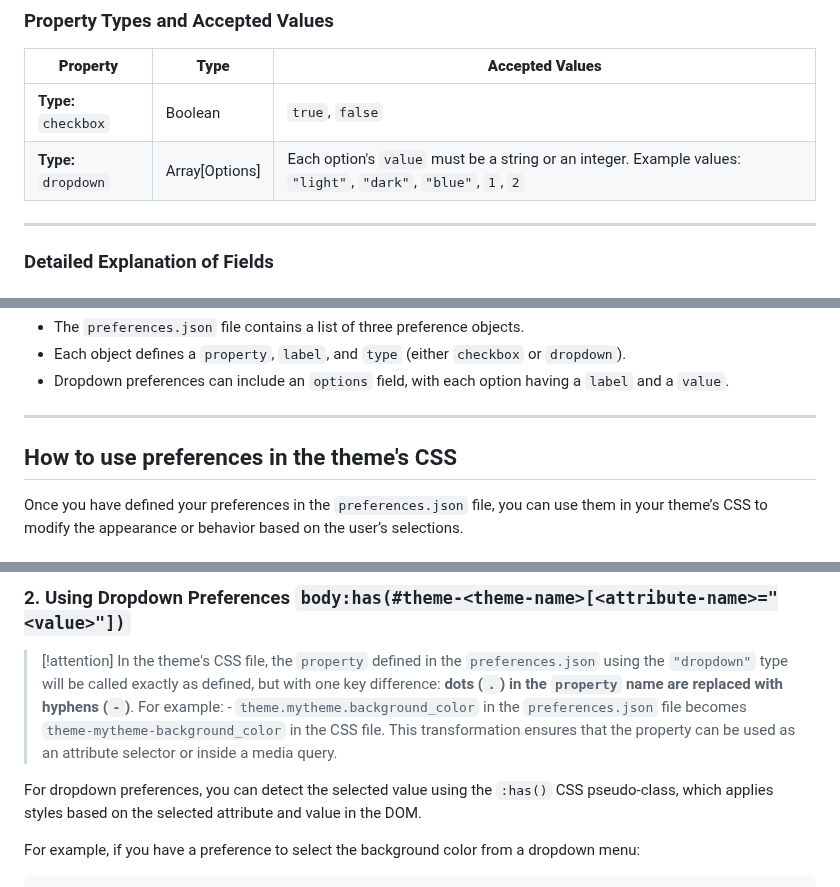
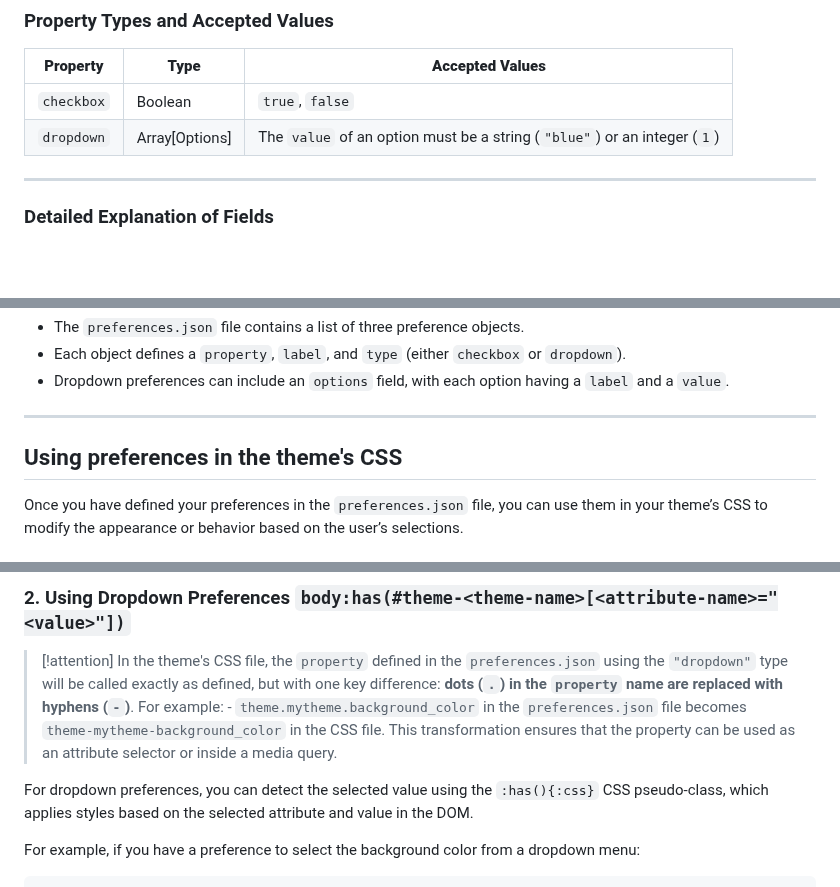
Before and after one commit to zen-browser/docs, a Markdown page: content/themes-store/themes-marketplace-preferences.md, 3 parts joined by grey strips. Drawn GitHub-style; folded sections open; blank space fills up the shorter version.

Commit message:
added syntax, fixed formatting

```diff
--- a/content/themes-store/themes-marketplace-preferences.md
+++ b/content/themes-store/themes-marketplace-preferences.md
@@ -59,8 +59,8 @@ For example:
 
 | **Property**                              | **Type**   | **Accepted Values**                  |
 |-------------------------------------------|------------|--------------------------------------|
-| **Type:** `checkbox`                      | Boolean    | `true`, `false`                      |
-| **Type:** `dropdown`                      | Array[Options]     | Each option's `value` must be a string or an integer. Example values: `"light"`, `"dark"`, `"blue"`, `1`, `2` |
+| `checkbox`                      | Boolean    | `true`, `false`                      |
+| `dropdown`                      | Array[Options]     | The `value` of an option must be a string (`"blue"`) or an integer (`1`)|
 
 ---
 
@@ -185,7 +185,7 @@ In this example:
 
 ---
 
-## How to use preferences in the theme's CSS
+## Using preferences in the theme's CSS
 
 Once you have defined your preferences in the `preferences.json` file, you can use them in your theme’s CSS to modify the appearance or behavior based on the user’s selections.
 
@@ -223,7 +223,7 @@ In this example:
 > [!attention]
 > In the theme's CSS file, the `property` defined in the `preferences.json`  using the `"dropdown"` type will be called exactly as defined, but with one key difference: **dots (`.`) in the `property` name are replaced with hyphens (`-`)**. For example: - `theme.mytheme.background_color` in the `preferences.json` file becomes `theme-mytheme-background_color` in the CSS file. This transformation ensures that the property can be used as an attribute selector or inside a media query.
 
-For dropdown preferences, you can detect the selected value using the `:has()` CSS pseudo-class, which applies styles based on the selected attribute and value in the DOM.
+For dropdown preferences, you can detect the selected value using the `:has(){:css}` CSS pseudo-class, which applies styles based on the selected attribute and value in the DOM.
 
 For example, if you have a preference to select the background color from a dropdown menu:
 
```
Also changed, not shown: other parts of content/themes-store/themes-marketplace-preferences.md (+2 -2 lines).
